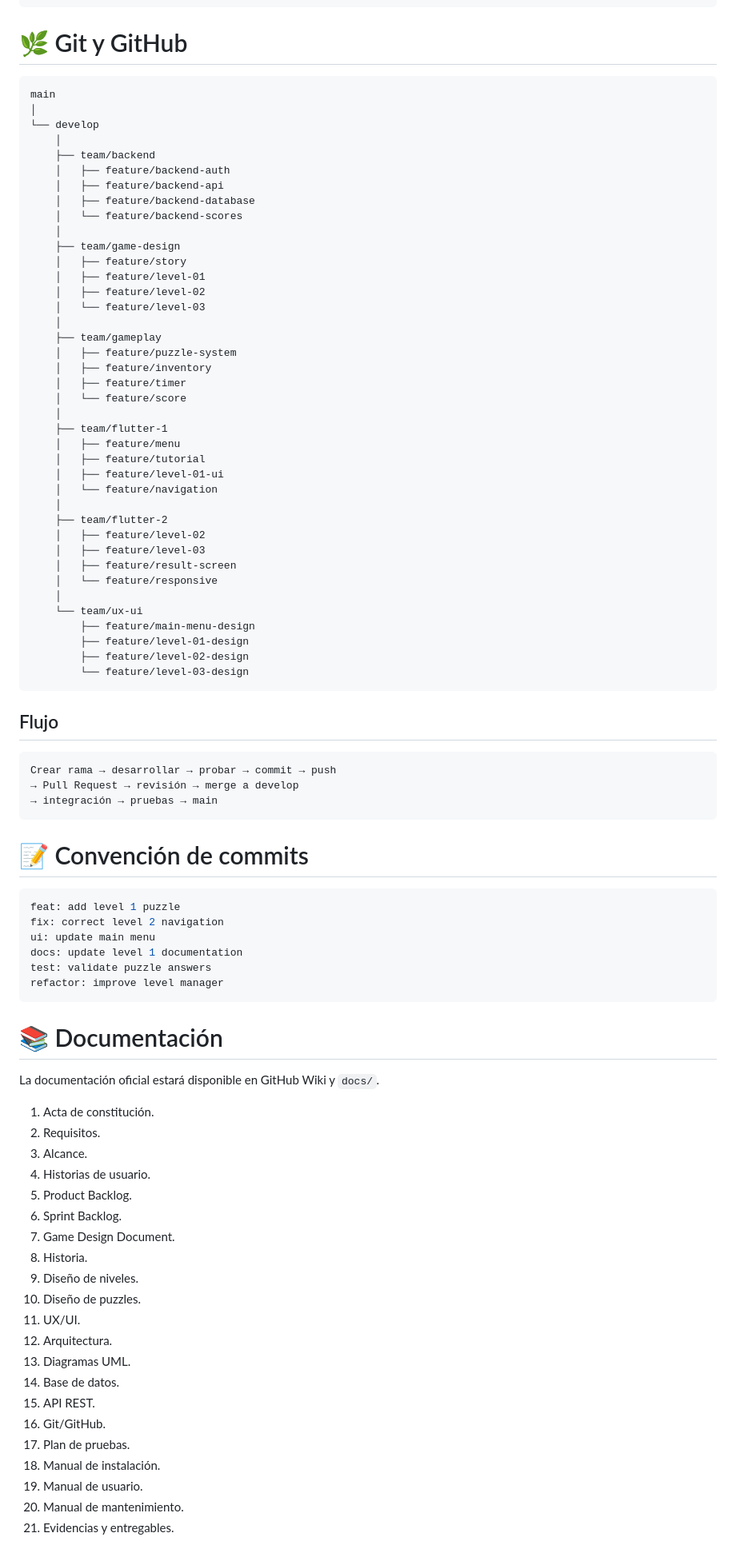
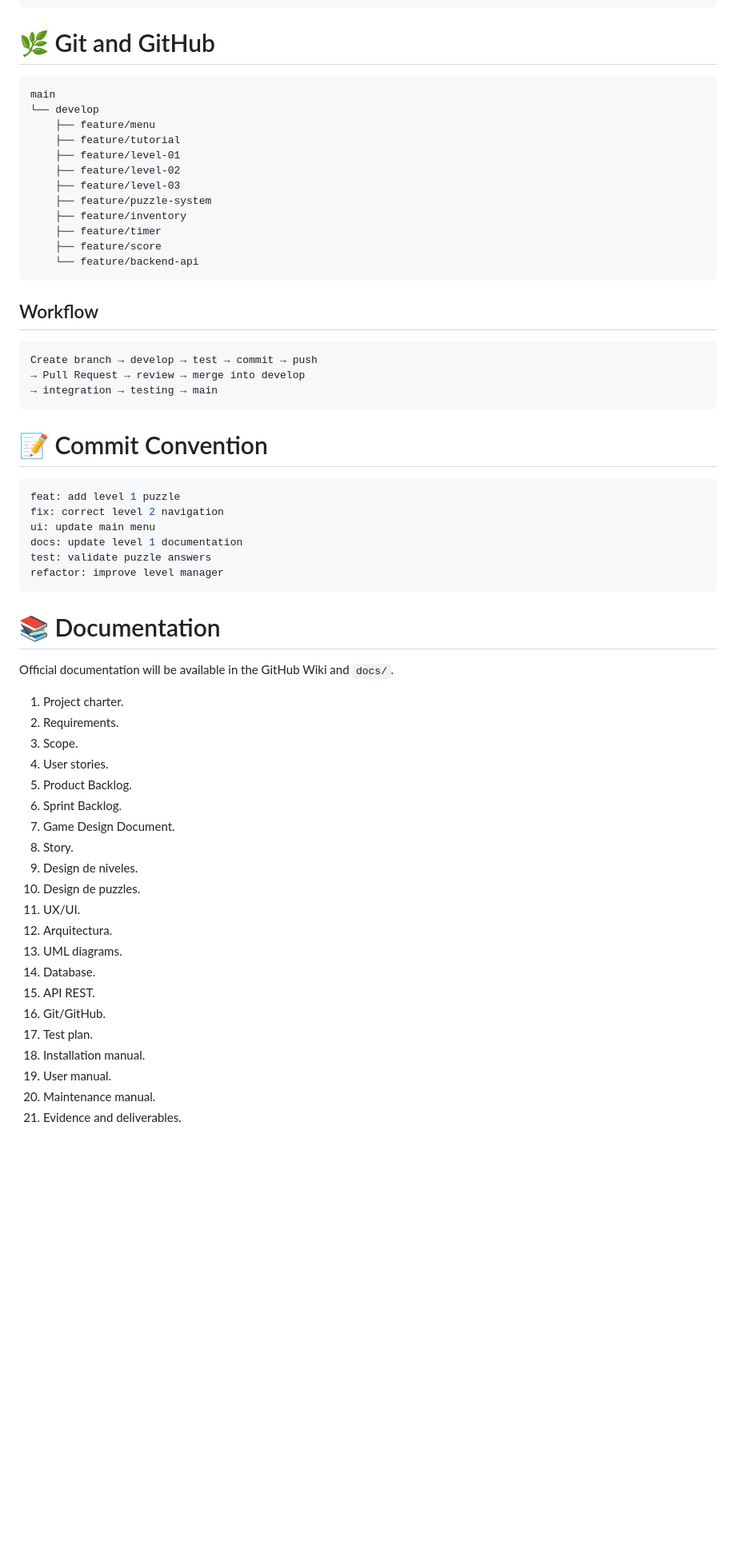
Before and after one commit to ADSO3231252/escapeRoom, a Markdown page: README.md, the part around one of its changes. Shown at 80% size. Drawn GitHub-style; blank space fills up the shorter version.

````diff
--- a/README.md
+++ b/README.md
@@ -527,59 +527,32 @@ EPIC — Level 1
     SUBTASK — Add door
 ```
 
-# 🌿 Git y GitHub
+# 🌿 Git and GitHub
 
 ```text
 main
-│
 └── develop
-    │
-    ├── team/backend
-    │   ├── feature/backend-auth
-    │   ├── feature/backend-api
-    │   ├── feature/backend-database
-    │   └── feature/backend-scores
-    │
-    ├── team/game-design
-    │   ├── feature/story
-    │   ├── feature/level-01
-    │   ├── feature/level-02
-    │   └── feature/level-03
-    │
-    ├── team/gameplay
-    │   ├── feature/puzzle-system
-    │   ├── feature/inventory
-    │   ├── feature/timer
-    │   └── feature/score
-    │
-    ├── team/flutter-1
-    │   ├── feature/menu
-    │   ├── feature/tutorial
-    │   ├── feature/level-01-ui
-    │   └── feature/navigation
-    │
-    ├── team/flutter-2
-    │   ├── feature/level-02
-    │   ├── feature/level-03
-    │   ├── feature/result-screen
-    │   └── feature/responsive
-    │
-    └── team/ux-ui
-        ├── feature/main-menu-design
-        ├── feature/level-01-design
-        ├── feature/level-02-design
-        └── feature/level-03-design
+    ├── feature/menu
+    ├── feature/tutorial
+    ├── feature/level-01
+    ├── feature/level-02
+    ├── feature/level-03
+    ├── feature/puzzle-system
+    ├── feature/inventory
+    ├── feature/timer
+    ├── feature/score
+    └── feature/backend-api
 ```
 
-## Flujo
+## Workflow
 
 ```text
-Crear rama → desarrollar → probar → commit → push
-→ Pull Request → revisión → merge a develop
-→ integración → pruebas → main
+Create branch → develop → test → commit → push
+→ Pull Request → review → merge into develop
+→ integration → testing → main
 ```
 
-# 📝 Convención de commits
+# 📝 Commit Convention
 
 ```bash
 feat: add level 1 puzzle
@@ -590,29 +563,29 @@ test: validate puzzle answers
 refactor: improve level manager
 ```
 
-# 📚 Documentación
+# 📚 Documentation
 
-La documentación oficial estará disponible en GitHub Wiki y `docs/`.
+Official documentation will be available in the GitHub Wiki and `docs/`.
 
-1. Acta de constitución.
-2. Requisitos.
-3. Alcance.
-4. Historias de usuario.
+1. Project charter.
+2. Requirements.
+3. Scope.
+4. User stories.
 5. Product Backlog.
 6. Sprint Backlog.
 7. Game Design Document.
-8. Historia.
-9. Diseño de niveles.
-10. Diseño de puzzles.
+8. Story.
+9. Design de niveles.
+10. Design de puzzles.
 11. UX/UI.
 12. Arquitectura.
-13. Diagramas UML.
-14. Base de datos.
+13. UML diagrams.
+14. Database.
 15. API REST.
 16. Git/GitHub.
-17. Plan de pruebas.
-18. Manual de instalación.
-19. Manual de usuario.
-20. Manual de mantenimiento.
-21. Evidencias y entregables.
+17. Test plan.
+18. Installation manual.
+19. User manual.
+20. Maintenance manual.
+21. Evidence and deliverables.
 
````
Also changed, not shown: other parts of README.md (+244 -265 lines).
